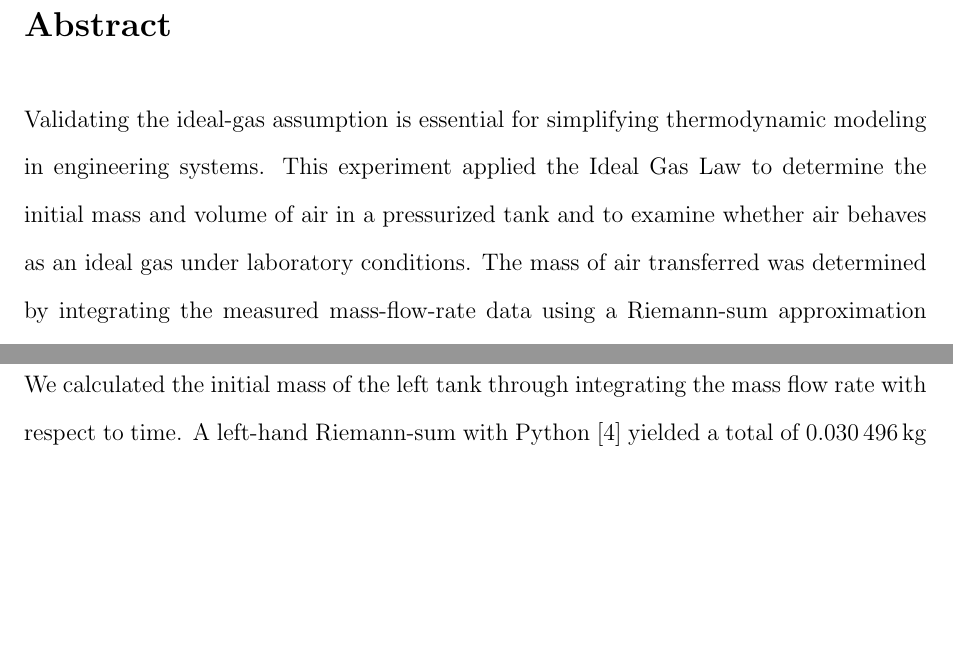
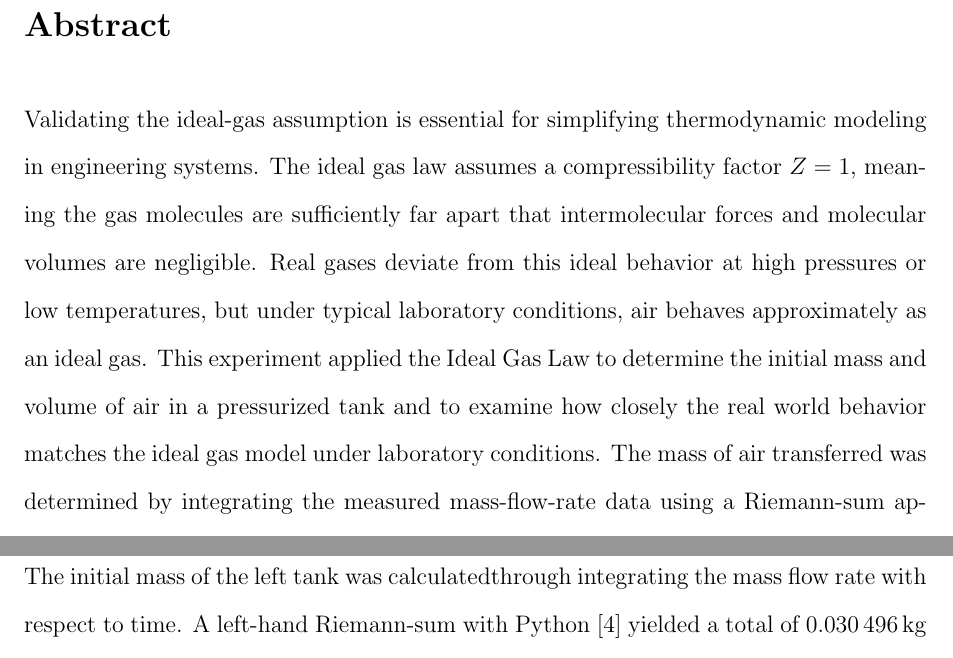
Before and after one commit to YYZ-CR/CHE260-Lab, a LaTeX document (idealgaslab/report.tex): two parts of pages 1 and 7 of 8 before the commit and two parts of pages 1 and 8 of 9 after it, joined at a grey line, cut so that both start at the same text, the shorter picture padded with empty space. Compiled offline with pdfLaTeX.

Commit message:
updated abstract and added figure

```diff
--- a/idealgaslab/report.tex
+++ b/idealgaslab/report.tex
@@ -23,7 +23,8 @@ October 1st, 2025 \\
 
 \section*{Abstract}
 Validating the ideal-gas assumption is essential for simplifying thermodynamic modeling in engineering systems.
-This experiment applied the Ideal Gas Law to determine the initial mass and volume of air in a pressurized tank and to examine whether air behaves as an ideal gas under laboratory conditions. The mass of air transferred was determined by integrating the measured mass-flow-rate data using a Riemann-sum approximation coded in Python. The total transferred mass was \SI{0.030496}{\kilogram}, corresponding to a tank volume of \SI{7.007e-3}{\metre\cubed}. The results confirmed that the air’s compressibility factor was approximately unity (\(Z = 0.997 \pm 0.003\)), validating the ideal-gas assumption. Experimental error was dominated by pressure-gauge calibration and sensor lag, but the overall results were consistent with theoretical expectations.
+The ideal gas law assumes a compressibility factor \( Z = 1 \), meaning the gas molecules are sufficiently far apart that intermolecular forces and molecular volumes are negligible. Real gases deviate from this ideal behavior at high pressures or low temperatures, but under typical laboratory conditions, air behaves approximately as an ideal gas.
+This experiment applied the Ideal Gas Law to determine the initial mass and volume of air in a pressurized tank and to examine how closely the real world behavior matches the ideal gas model under laboratory conditions. The mass of air transferred was determined by integrating the measured mass-flow-rate data using a Riemann-sum approximation coded in Python. The total transferred mass was \SI{0.030496}{\kilogram}, corresponding to a tank volume of \SI{7.007e-3}{\metre\cubed}. The results confirmed that the air’s compressibility factor was approximately unity (\(Z = 0.997 \pm 0.003\)), validating the ideal-gas assumption. Experimental error was dominated by pressure-gauge calibration and sensor lag, but the overall results were consistent with theoretical expectations.
 
 \section*{Introduction}
 The Ideal Gas Law,
@@ -108,7 +117,7 @@ This experiment demonstrates that state properties are path independent because,
 
 \subsection*{Calculated Mass and Volume}
 
-We calculated the initial mass of the left tank through integrating the mass flow rate with respect to time. A left-hand Riemann-sum with Python \cite{integrate_script} yielded a total of \SI{0.030496}{\kilogram} of air transferred, as shown in figure ~\ref{fig:massintegration}.
+The initial mass of the left tank was calculatedthrough integrating the mass flow rate with respect to time. A left-hand Riemann-sum with Python \cite{integrate_script} yielded a total of \SI{0.030496}{\kilogram} of air transferred, as shown in figure ~\ref{fig:massintegration}.
 \begin{figure}[h!]
 \centering
 \includegraphics[width=0.8\textwidth]{massintegration.png}
```
Also changed, not shown: idealgaslab/report.tex (8 more changed lines), 7 other files.
